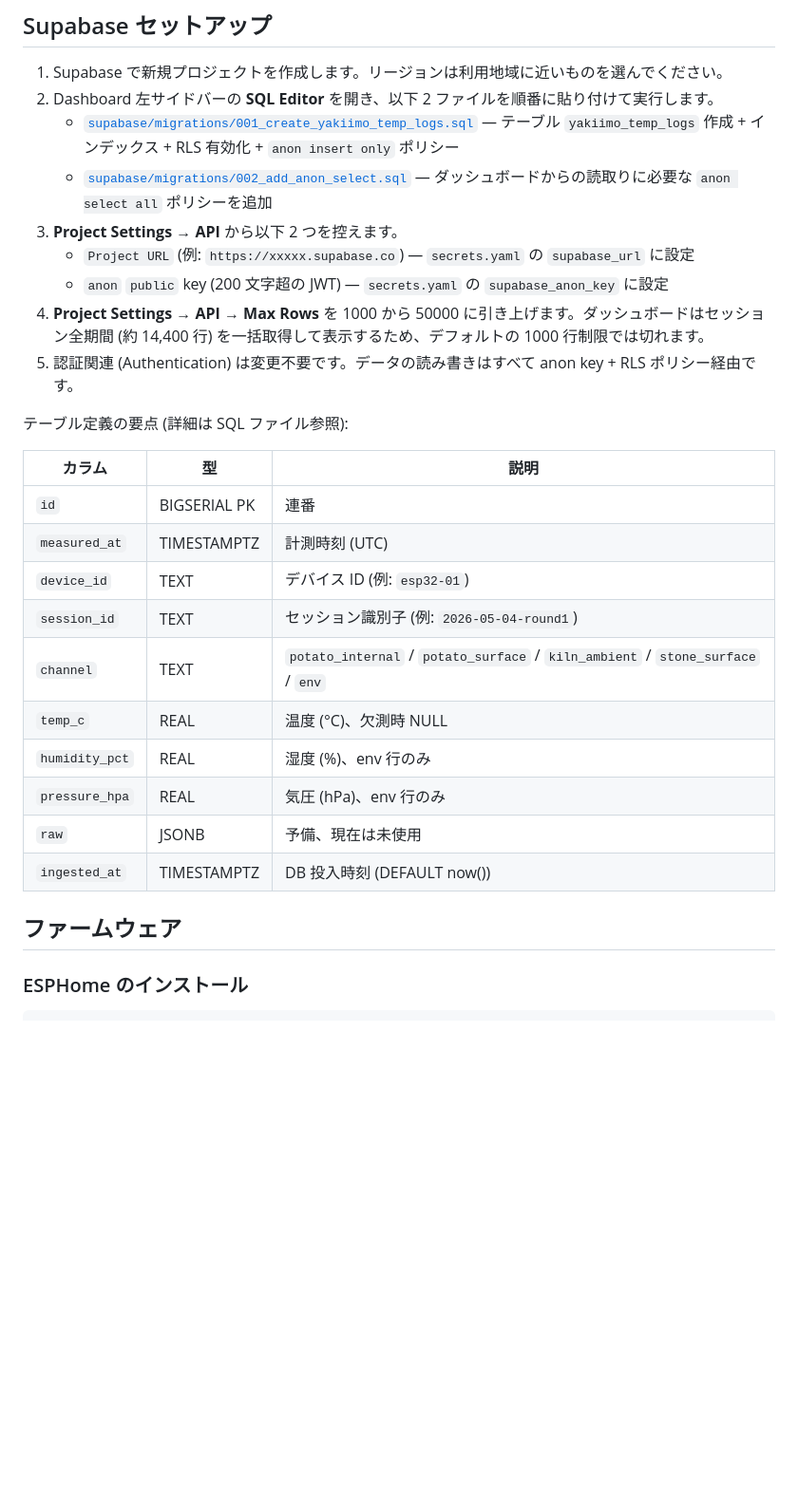
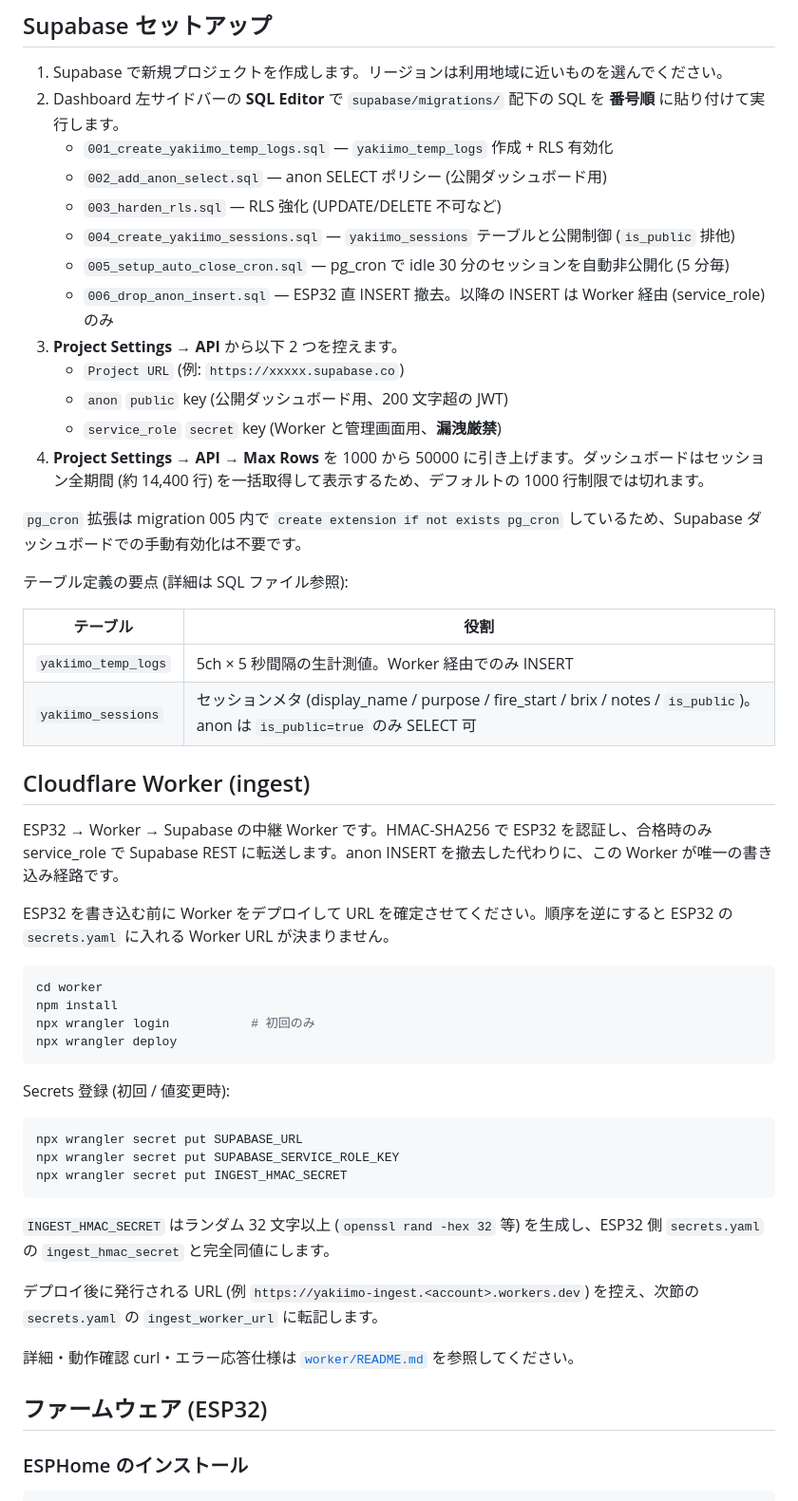
Before and after one commit to panp2000/yakiimo-temp-monitor, a Markdown page: README.md, the part around one of its changes. Shown at 95% size. GitHub-like rendering; blank space fills up the shorter version.

````diff
--- a/README.md
+++ b/README.md
@@ -103,31 +126,56 @@ ESP32 ピン割当:
 ## Supabase セットアップ
 
 1. Supabase で新規プロジェクトを作成します。リージョンは利用地域に近いものを選んでください。
-2. Dashboard 左サイドバーの **SQL Editor** を開き、以下 2 ファイルを順番に貼り付けて実行します。
-   - [`supabase/migrations/001_create_yakiimo_temp_logs.sql`](supabase/migrations/001_create_yakiimo_temp_logs.sql) — テーブル `yakiimo_temp_logs` 作成 + インデックス + RLS 有効化 + `anon insert only` ポリシー
-   - [`supabase/migrations/002_add_anon_select.sql`](supabase/migrations/002_add_anon_select.sql) — ダッシュボードからの読取りに必要な `anon select all` ポリシーを追加
+2. Dashboard 左サイドバーの **SQL Editor** で `supabase/migrations/` 配下の SQL を **番号順** に貼り付けて実行します。
+   - `001_create_yakiimo_temp_logs.sql` — `yakiimo_temp_logs` 作成 + RLS 有効化
+   - `002_add_anon_select.sql` — anon SELECT ポリシー (公開ダッシュボード用)
+   - `003_harden_rls.sql` — RLS 強化 (UPDATE/DELETE 不可など)
+   - `004_create_yakiimo_sessions.sql` — `yakiimo_sessions` テーブルと公開制御 (`is_public` 排他)
+   - `005_setup_auto_close_cron.sql` — pg_cron で idle 30 分のセッションを自動非公開化 (5 分毎)
+   - `006_drop_anon_insert.sql` — ESP32 直 INSERT 撤去。以降の INSERT は Worker 経由 (service_role) のみ
 3. **Project Settings → API** から以下 2 つを控えます。
-   - `Project URL` (例: `https://xxxxx.supabase.co`) — `secrets.yaml` の `supabase_url` に設定
-   - `anon` `public` key (200 文字超の JWT) — `secrets.yaml` の `supabase_anon_key` に設定
+   - `Project URL` (例: `https://xxxxx.supabase.co`)
+   - `anon` `public` key (公開ダッシュボード用、200 文字超の JWT)
+   - `service_role` `secret` key (Worker と管理画面用、**漏洩厳禁**)
 4. **Project Settings → API → Max Rows** を 1000 から 50000 に引き上げます。ダッシュボードはセッション全期間 (約 14,400 行) を一括取得して表示するため、デフォルトの 1000 行制限では切れます。
-5. 認証関連 (Authentication) は変更不要です。データの読み書きはすべて anon key + RLS ポリシー経由です。
+
+`pg_cron` 拡張は migration 005 内で `create extension if not exists pg_cron` しているため、Supabase ダッシュボードでの手動有効化は不要です。
 
 テーブル定義の要点 (詳細は SQL ファイル参照):
 
-| カラム | 型 | 説明 |
-|--------|-----|------|
-| `id` | BIGSERIAL PK | 連番 |
-| `measured_at` | TIMESTAMPTZ | 計測時刻 (UTC) |
-| `device_id` | TEXT | デバイス ID (例: `esp32-01`) |
-| `session_id` | TEXT | セッション識別子 (例: `2026-05-04-round1`) |
-| `channel` | TEXT | `potato_internal` / `potato_surface` / `kiln_ambient` / `stone_surface` / `env` |
-| `temp_c` | REAL | 温度 (°C)、欠測時 NULL |
-| `humidity_pct` | REAL | 湿度 (%)、env 行のみ |
-| `pressure_hpa` | REAL | 気圧 (hPa)、env 行のみ |
-| `raw` | JSONB | 予備、現在は未使用 |
-| `ingested_at` | TIMESTAMPTZ | DB 投入時刻 (DEFAULT now()) |
+| テーブル | 役割 |
+|----------|------|
+| `yakiimo_temp_logs` | 5ch × 5 秒間隔の生計測値。Worker 経由でのみ INSERT |
+| `yakiimo_sessions`  | セッションメタ (display_name / purpose / fire_start / brix / notes / `is_public`)。anon は `is_public=true` のみ SELECT 可 |
 
-## ファームウェア
+## Cloudflare Worker (ingest)
+
+ESP32 → Worker → Supabase の中継 Worker です。HMAC-SHA256 で ESP32 を認証し、合格時のみ service_role で Supabase REST に転送します。anon INSERT を撤去した代わりに、この Worker が唯一の書き込み経路です。
+
+ESP32 を書き込む前に Worker をデプロイして URL を確定させてください。順序を逆にすると ESP32 の `secrets.yaml` に入れる Worker URL が決まりません。
+
+```bash
+cd worker
+npm install
+npx wrangler login           # 初回のみ
+npx wrangler deploy
+```
+
+Secrets 登録 (初回 / 値変更時):
+
+```bash
+npx wrangler secret put SUPABASE_URL
+npx wrangler secret put SUPABASE_SERVICE_ROLE_KEY
+npx wrangler secret put INGEST_HMAC_SECRET
+```
+
+`INGEST_HMAC_SECRET` はランダム 32 文字以上 (`openssl rand -hex 32` 等) を生成し、ESP32 側 `secrets.yaml` の `ingest_hmac_secret` と完全同値にします。
+
+デプロイ後に発行される URL (例 `https://yakiimo-ingest.<account>.workers.dev`) を控え、次節の `secrets.yaml` の `ingest_worker_url` に転記します。
+
+詳細・動作確認 curl・エラー応答仕様は [`worker/README.md`](worker/README.md) を参照してください。
+
+## ファームウェア (ESP32)
 
 ### ESPHome のインストール
 
````
Also changed, not shown: other parts of README.md (+128 -110 lines).
